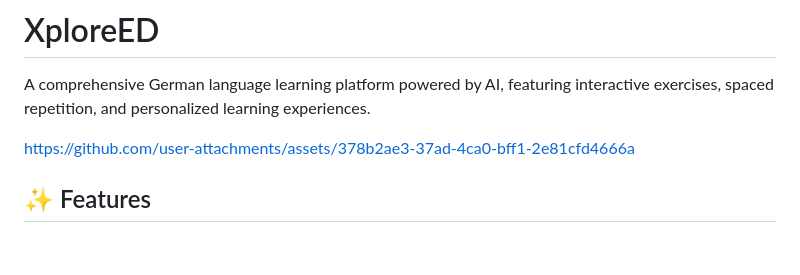
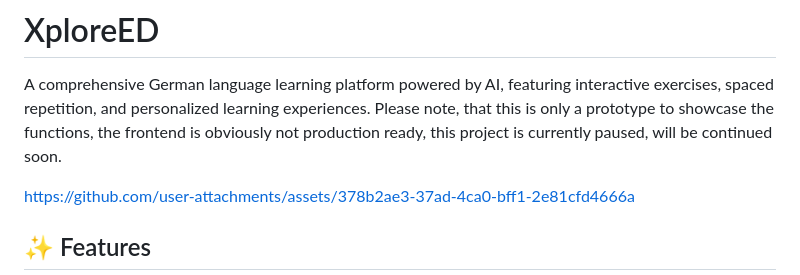
Before and after one commit to floktl/XploreED, a Markdown page: README.md, the part around the change. GitHub-like rendering; blank space fills up the shorter version.

Commit message:
Update README with project status information
Added a note about the project being a prototype and paused.

```diff
--- a/README.md
+++ b/README.md
@@ -1,6 +1,7 @@
 # XploreED
 
 A comprehensive German language learning platform powered by AI, featuring interactive exercises, spaced repetition, and personalized learning experiences.
+Please note, that this is only a prototype to showcase the functions, the frontend is obviously not production ready, this project is currently paused, will be continued soon.
 
 
 https://github.com/user-attachments/assets/378b2ae3-37ad-4ca0-bff1-2e81cfd4666a
```
